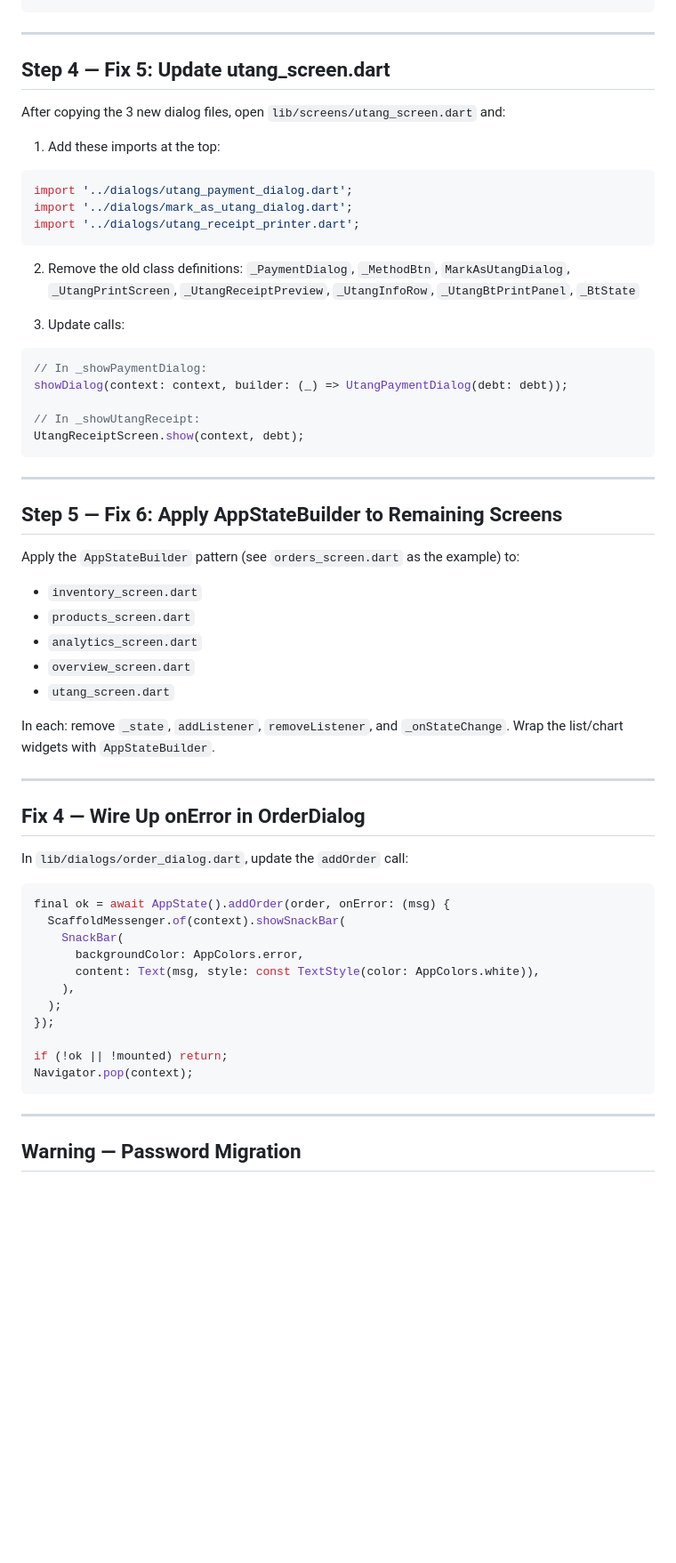
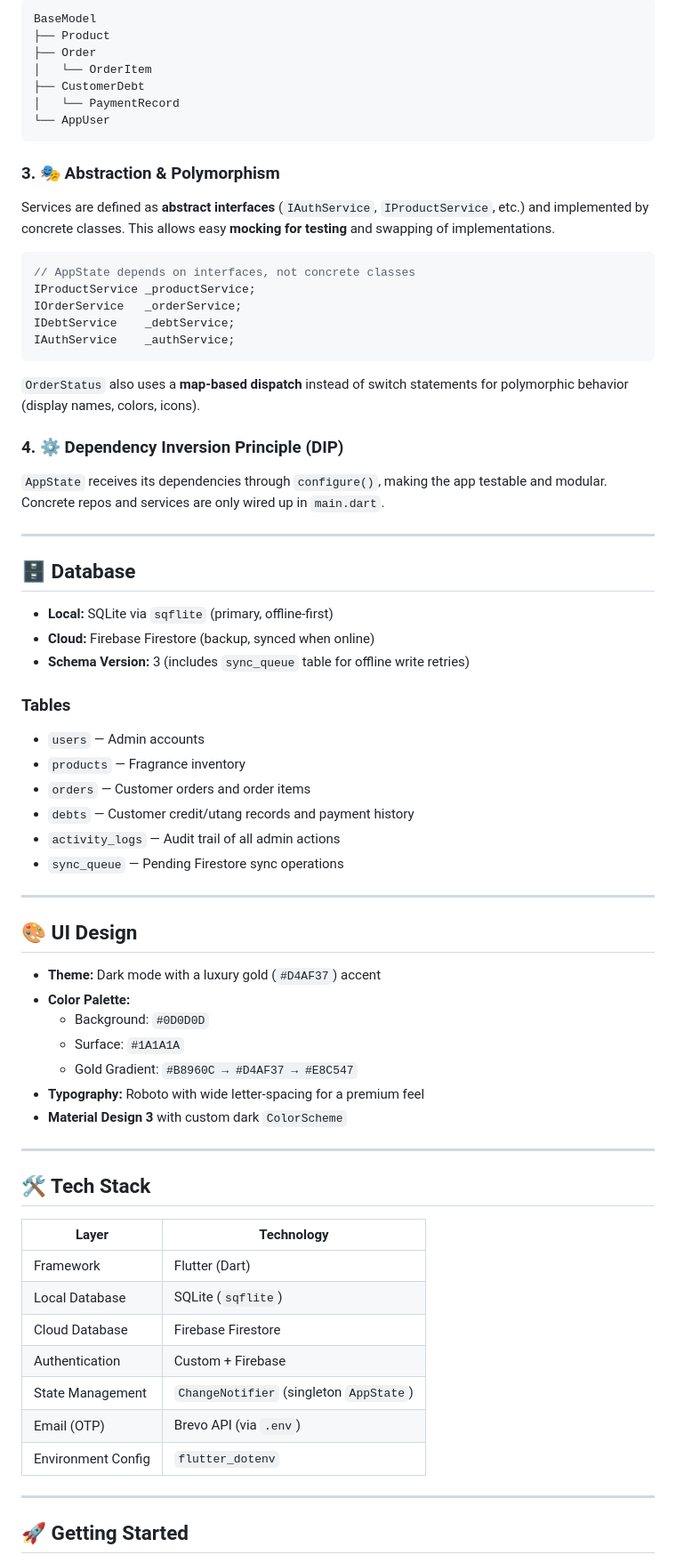
Before and after one commit to pioquentokennith/knz-inv-ord-debt-system, a Markdown page: README.md, the part around one of its changes. Shown at 89% size. GitHub-like rendering; blank space fills up the shorter version.

Commit message:
Updated README and applied project fixes

````diff
--- a/README.md
+++ b/README.md
@@ -46,63 +114,72 @@ BREVO_API_KEY=your_new_key_here
 ```
+BaseModel
+├── Product
+├── Order
+│   └── OrderItem
+├── CustomerDebt
+│   └── PaymentRecord
+└── AppUser
+```
+
+### 3. 🎭 Abstraction & Polymorphism
+Services are defined as **abstract interfaces** (`IAuthService`, `IProductService`, etc.) and implemented by concrete classes. This allows easy **mocking for testing** and swapping of implementations.
+
+```dart
+// AppState depends on interfaces, not concrete classes
+IProductService _productService;
+IOrderService   _orderService;
+IDebtService    _debtService;
+IAuthService    _authService;
+```
+
+`OrderStatus` also uses a **map-based dispatch** instead of switch statements for polymorphic behavior (display names, colors, icons).
+
+### 4. ⚙️ Dependency Inversion Principle (DIP)
+`AppState` receives its dependencies through `configure()`, making the app testable and modular. Concrete repos and services are only wired up in `main.dart`.
 
 ---
 
-## Step 4 — Fix 5: Update utang_screen.dart
+## 🗄️ Database
 
-After copying the 3 new dialog files, open `lib/screens/utang_screen.dart` and:
+- **Local:** SQLite via `sqflite` (primary, offline-first)
+- **Cloud:** Firebase Firestore (backup, synced when online)
+- **Schema Version:** 3 (includes `sync_queue` table for offline write retries)
 
-1. Add these imports at the top:
-```dart
-import '../dialogs/utang_payment_dialog.dart';
-import '../dialogs/mark_as_utang_dialog.dart';
-import '../dialogs/utang_receipt_printer.dart';
-```
-
-2. Remove the old class definitions: `_PaymentDialog`, `_MethodBtn`, `MarkAsUtangDialog`, `_UtangPrintScreen`, `_UtangReceiptPreview`, `_UtangInfoRow`, `_UtangBtPrintPanel`, `_BtState`
-
-3. Update calls:
-```dart
-// In _showPaymentDialog:
-showDialog(context: context, builder: (_) => UtangPaymentDialog(debt: debt));
-
-// In _showUtangReceipt:
-UtangReceiptScreen.show(context, debt);
-```
+### Tables
+- `users` — Admin accounts
+- `products` — Fragrance inventory
+- `orders` — Customer orders and order items
+- `debts` — Customer credit/utang records and payment history
+- `activity_logs` — Audit trail of all admin actions
+- `sync_queue` — Pending Firestore sync operations
 
 ---
 
-## Step 5 — Fix 6: Apply AppStateBuilder to Remaining Screens
+## 🎨 UI Design
 
-Apply the `AppStateBuilder` pattern (see `orders_screen.dart` as the example) to:
-- `inventory_screen.dart`
-- `products_screen.dart`
-- `analytics_screen.dart`
-- `overview_screen.dart`
-- `utang_screen.dart`
-
-In each: remove `_state`, `addListener`, `removeListener`, and `_onStateChange`. Wrap the list/chart widgets with `AppStateBuilder`.
+- **Theme:** Dark mode with a luxury gold (`#D4AF37`) accent
+- **Color Palette:**
+  - Background: `#0D0D0D`
+  - Surface: `#1A1A1A`
+  - Gold Gradient: `#B8960C → #D4AF37 → #E8C547`
+- **Typography:** Roboto with wide letter-spacing for a premium feel
+- **Material Design 3** with custom dark `ColorScheme`
 
 ---
 
-## Fix 4 — Wire Up onError in OrderDialog
+## 🛠️ Tech Stack
 
-In `lib/dialogs/order_dialog.dart`, update the `addOrder` call:
-
-```dart
-final ok = await AppState().addOrder(order, onError: (msg) {
-  ScaffoldMessenger.of(context).showSnackBar(
-    SnackBar(
-      backgroundColor: AppColors.error,
-      content: Text(msg, style: const TextStyle(color: AppColors.white)),
-    ),
-  );
-});
-
-if (!ok || !mounted) return;
-Navigator.pop(context);
-```
+| Layer | Technology |
+|---|---|
+| Framework | Flutter (Dart) |
+| Local Database | SQLite (`sqflite`) |
+| Cloud Database | Firebase Firestore |
+| Authentication | Custom + Firebase |
+| State Management | `ChangeNotifier` (singleton `AppState`) |
+| Email (OTP) | Brevo API (via `.env`) |
+| Environment Config | `flutter_dotenv` |
 
 ---
 
-## Warning — Password Migration
+## 🚀 Getting Started
 
````
Also changed, not shown: other parts of README.md (+166 -31 lines).
